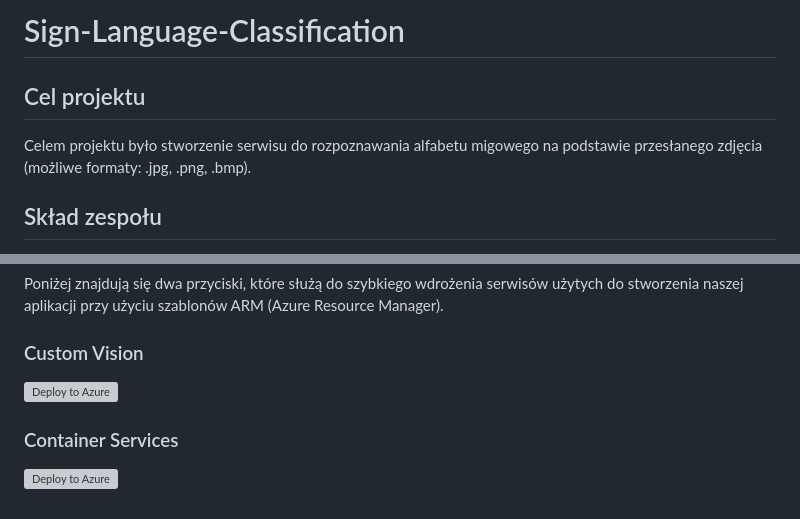
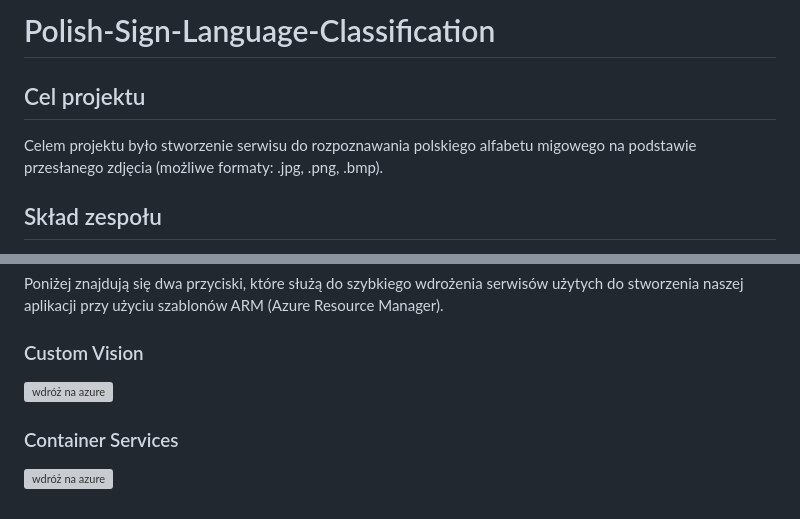
Before and after one commit to janczarek99/sign-language-classification, a Markdown page: README.md, 2 parts joined by grey strips. GitHub-like rendering; grey boxes are pictures that could not be loaded.

```diff
--- a/README.md
+++ b/README.md
@@ -1,8 +1,8 @@
-# Sign-Language-Classification
+# Polish-Sign-Language-Classification
 
 ## Cel projektu
 
-Celem projektu było stworzenie serwisu do rozpoznawania alfabetu migowego na podstawie przesłanego zdjęcia (możliwe formaty: .jpg, .png, .bmp).
+Celem projektu było stworzenie serwisu do rozpoznawania polskiego alfabetu migowego na podstawie przesłanego zdjęcia (możliwe formaty: .jpg, .png, .bmp).
 
 ## Skład zespołu
 
@@ -32,8 +44,8 @@ Poniżej znajdują się dwa przyciski, które służą do szybkiego wdrożenia s
 
 ### Custom Vision
 
-[![Deploy to Azure](https://aka.ms/deploytoazurebutton)](https://portal.azure.com/#create/Microsoft.Template/uri/https%3A%2F%2Fraw.githubusercontent.com%2Fjanczarek99%2Fsign-language-classification%2Fmain%2Fresources%2Fazure-deploy-templates%2Fcustom-vision-template.json)
+[![wdróż na azure](https://aka.ms/deploytoazurebutton)](https://portal.azure.com/#create/Microsoft.Template/uri/https%3A%2F%2Fraw.githubusercontent.com%2Fjanczarek99%2Fsign-language-classification%2Fmain%2Fresources%2Fazure-deploy-templates%2Fcustom-vision-template.json)
 
 ### Container Services
 
-[![Deploy to Azure](https://aka.ms/deploytoazurebutton)](https://portal.azure.com/#create/Microsoft.Template/uri/https%3A%2F%2Fraw.githubusercontent.com%2Fjanczarek99%2Fsign-language-classification%2Fmain%2Fresources%2Fazure-deploy-templates%2Fcontainers-template.json)
+[![wdróż na azure](https://aka.ms/deploytoazurebutton)](https://portal.azure.com/#create/Microsoft.Template/uri/https%3A%2F%2Fraw.githubusercontent.com%2Fjanczarek99%2Fsign-language-classification%2Fmain%2Fresources%2Fazure-deploy-templates%2Fcontainers-template.json)
```
Also changed, not shown: other parts of README.md (+12 -0 lines), resources/images/performance.png (added), resources/images/training-images.png (added).
